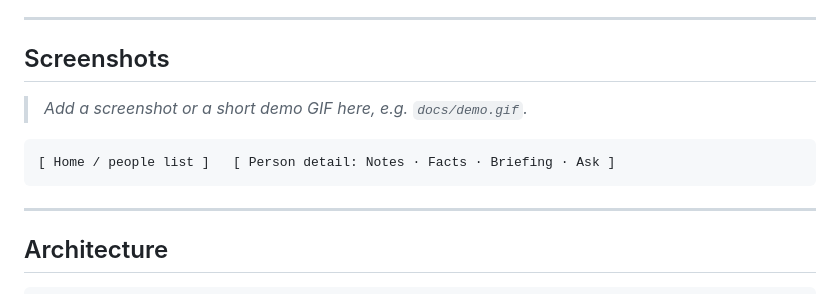
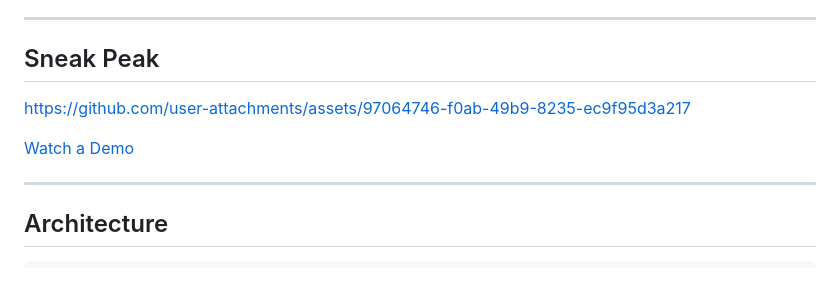
Before and after one commit to sakshigpt/good-memory, a Markdown page: README.md, the part around one of its changes. Rendered like a GitHub page.

Commit message:
Enhance README with demo link and section updates
Updated README to include a demo link and improved section headings.

````diff
--- a/README.md
+++ b/README.md
@@ -17,13 +18,13 @@ Built as a focused, end-to-end project: a Flask backend, a zero-build vanilla-JS
 
 ---
 
-## Screenshots
+## Sneak Peak
 
-> _Add a screenshot or a short demo GIF here, e.g. `docs/demo.gif`._
+https://github.com/user-attachments/assets/97064746-f0ab-49b9-8235-ec9f95d3a217
 
-```
-[ Home / people list ]   [ Person detail: Notes · Facts · Briefing · Ask ]
-```
+
+[Watch a Demo ]([url](https://www.loom.com/share/cc526ee8837c42a4a6d6a46438bd5d72))
+
 
 ---
 
````
Also changed, not shown: other parts of README.md (+1 -0 lines).
